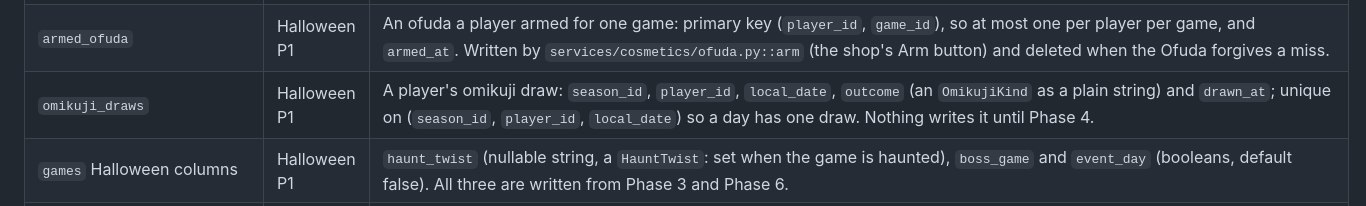
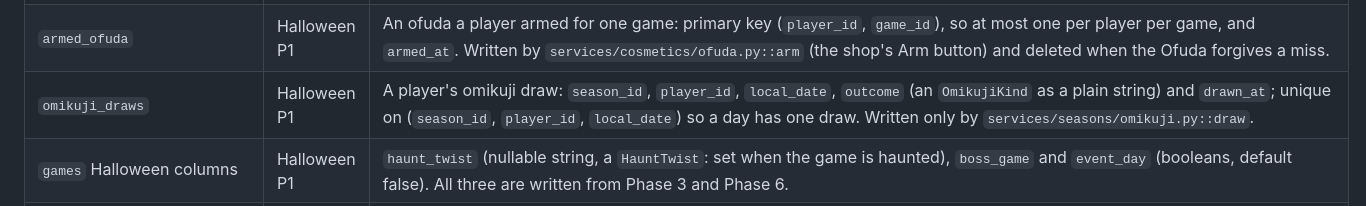
Before and after one commit to sm-steel/nani-pix-bot, a Markdown page: ARCHITECTURE.md, the part around the change. Drawn GitHub-style.

```diff
--- a/ARCHITECTURE.md
+++ b/ARCHITECTURE.md
@@ -1522,7 +1522,7 @@ erDiagram
 | `pass_votes` | #428 | One player's `/pass` vote in one round: `game_id` (FK, `ON DELETE CASCADE`), `player_id`, `stage` (the PixelStage number or hard-mode turn), unique per (game, player, stage), so a stage advance resets the tally without deleting rows. |
 | `hexes` | Halloween P1 | One hex a player cast on another in a season: `season_id` (FK), `kind` (a `HexKind` as a plain string), `caster_id` and `target_id` (FKs to `players`), `cast_at`, `expires_at` (pranks only), `resolved_at`/`outcome` (set when it is spent or blocked) and `game_id` (FK, the game a kappa/kitsune triggered on). Indexed on (`target_id`, `resolved_at`) and (`caster_id`, `kind`, `cast_at`) for the target's open hexes and the caster's cooldown. Written by `commands/hexes/`. |
 | `armed_ofuda` | Halloween P1 | An ofuda a player armed for one game: primary key (`player_id`, `game_id`), so at most one per player per game, and `armed_at`. Written by `services/cosmetics/ofuda.py::arm` (the shop's Arm button) and deleted when the Ofuda forgives a miss. |
-| `omikuji_draws` | Halloween P1 | A player's omikuji draw: `season_id`, `player_id`, `local_date`, `outcome` (an `OmikujiKind` as a plain string) and `drawn_at`; unique on (`season_id`, `player_id`, `local_date`) so a day has one draw. Nothing writes it until Phase 4. |
+| `omikuji_draws` | Halloween P1 | A player's omikuji draw: `season_id`, `player_id`, `local_date`, `outcome` (an `OmikujiKind` as a plain string) and `drawn_at`; unique on (`season_id`, `player_id`, `local_date`) so a day has one draw. Written only by `services/seasons/omikuji.py::draw`. |
 | `games` Halloween columns | Halloween P1 | `haunt_twist` (nullable string, a `HauntTwist`: set when the game is haunted), `boss_game` and `event_day` (booleans, default false). All three are written from Phase 3 and Phase 6. |
 | `players.hex_opt_out` | Halloween P1 | Boolean, default false: the player refuses hexes cast on them. Read by `commands/hexes/`. |
 
```
Also changed, not shown: MECHANICS.md (+2 -2 lines).
